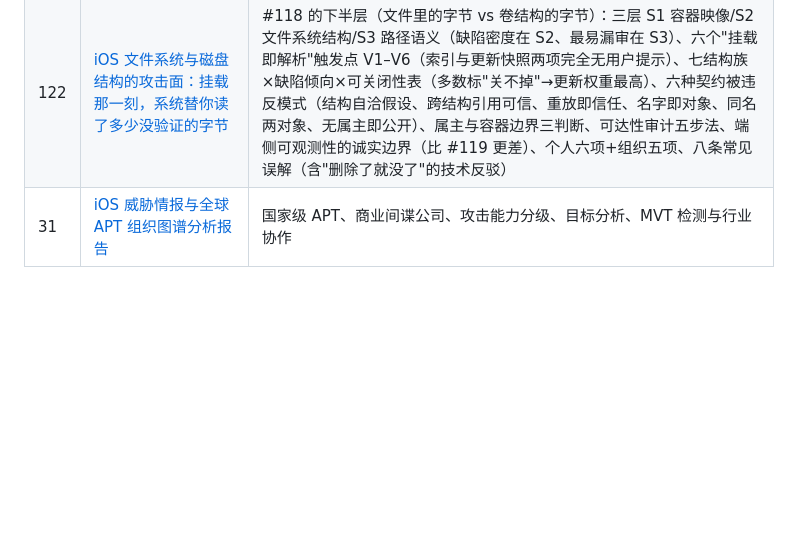
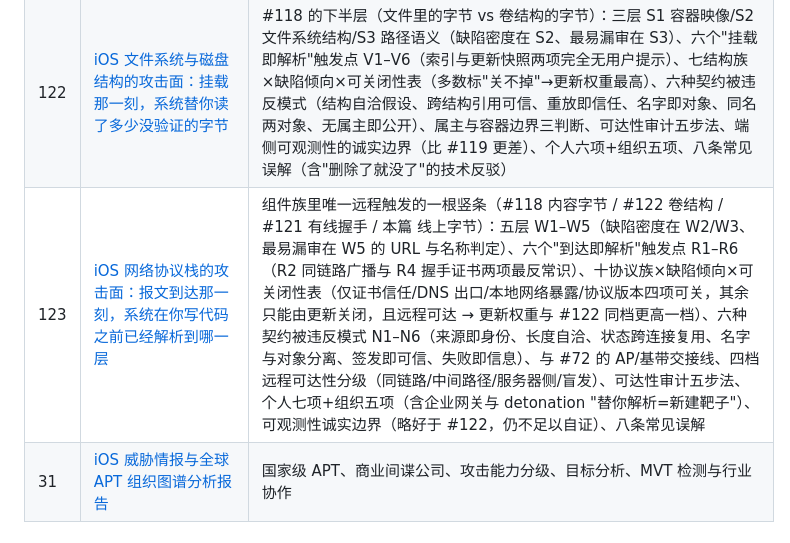
Before and after one commit to mingxian947/ios, a Markdown page: README.md, the part around the change. Rendered like a GitHub page; blank space fills up the shorter version.

```diff
--- a/README.md
+++ b/README.md
@@ -146,6 +146,7 @@
 | 120 | [iOS 组织侧离职与账户交接：人走了，权限、数据和可见性为什么都还在](iOS组织侧离职与账户交接边界分析.md) | #96 管"物的退出"，这篇管"人与组织解绑"：三种离职形态（友好/中性变动/争议离场，形态 B 最易漏）、六层×双方向残留清点表（组织侧带不走的账户/许可证/设备配置/App 授权/关系/数据，组织侧仍看得见的 BYOD 剖面/邮箱/位置/备份/账单可见性/自动化）、归属三条规则 R1 账户 R2 付费 R3 落点及其矛盾组合、四个时间窗口 W1–W4（W1 停用与 W4 留存的相互拉扯）、四个不可逆点 N1–N4 与替代动作、组织侧八项+个人侧十项带验收信号的执行表、争议形态三条纪律与四个转律师信号、八条常见误解 |
 | 121 | [iOS 配件与有线连接的攻击面：插上去之后，系统在你看见之前已经做完的那些事](iOS配件与有线连接攻击面分析.md) | #118 的链路层姊妹篇（字节到达即解析 vs 设备到达即握手）：三层结构 L1 电气协商/L2 协议枚举/L3 信任能力（缺陷密度在 L2、风险持续性在 L3）、六个"插入即触发"解析点 T1–T6（T5 配对命中不再询问是本篇唯一由系统替你决定的地方）、配对与信任留存测绘表（双侧存储+跨端撤销不对称、"我已信任过哪些主机"无统一视图）、六组件族×缺陷倾向×可关闭性表、五种契约被违反模式（描述符可信、认证≠授权、电气协商即身份、配对记录即所有权、免认证枚举）、可达性审计四步法、个人七项+组织五项加固、八条常见误解 |
 | 122 | [iOS 文件系统与磁盘结构的攻击面：挂载那一刻，系统替你读了多少没验证的字节](iOS文件系统与磁盘结构攻击面分析.md) | #118 的下半层（文件里的字节 vs 卷结构的字节）：三层 S1 容器映像/S2 文件系统结构/S3 路径语义（缺陷密度在 S2、最易漏审在 S3）、六个"挂载即解析"触发点 V1–V6（索引与更新快照两项完全无用户提示）、七结构族×缺陷倾向×可关闭性表（多数标"关不掉"→更新权重最高）、六种契约被违反模式（结构自洽假设、跨结构引用可信、重放即信任、名字即对象、同名两对象、无属主即公开）、属主与容器边界三判断、可达性审计五步法、端侧可观测性的诚实边界（比 #119 更差）、个人六项+组织五项、八条常见误解（含"删除了就没了"的技术反驳） |
+| 123 | [iOS 网络协议栈的攻击面：报文到达那一刻，系统在你写代码之前已经解析到哪一层](iOS网络协议栈攻击面分析.md) | 组件族里唯一远程触发的一根竖条（#118 内容字节 / #122 卷结构 / #121 有线握手 / 本篇 线上字节）：五层 W1–W5（缺陷密度在 W2/W3、最易漏审在 W5 的 URL 与名称判定）、六个"到达即解析"触发点 R1–R6（R2 同链路广播与 R4 握手证书两项最反常识）、十协议族×缺陷倾向×可关闭性表（仅证书信任/DNS 出口/本地网络暴露/协议版本四项可关，其余只能由更新关闭，且远程可达 → 更新权重与 #122 同档更高一档）、六种契约被违反模式 N1–N6（来源即身份、长度自洽、状态跨连接复用、名字与对象分离、签发即可信、失败即信息）、与 #72 的 AP/基带交接线、四档远程可达性分级（同链路/中间路径/服务器侧/盲发）、可达性审计五步法、个人七项+组织五项（含企业网关与 detonation "替你解析=新建靶子"）、可观测性诚实边界（略好于 #122，仍不足以自证）、八条常见误解 |
 | 31 | [iOS 威胁情报与全球 APT 组织图谱分析报告](iOS威胁情报与全球APT组织图谱分析报告.md) | 国家级 APT、商业间谍公司、攻击能力分级、目标分析、MVT 检测与行业协作 |
 
 ### 五、越狱专题
```
Also changed, not shown: iOS网络协议栈攻击面分析.md (added, +197 -0 lines).
